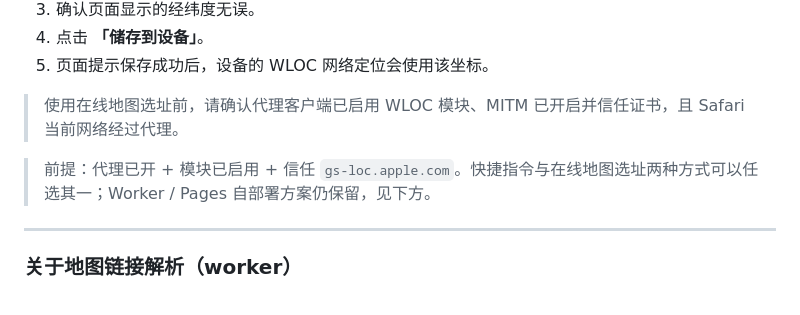
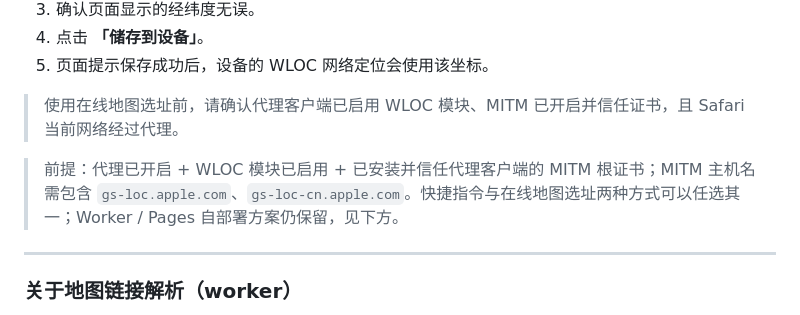
Before and after one commit to zhangbao20-icloud/WLOC, a Markdown page: README.md, the part around the change. GitHub-like rendering.

Commit message:
docs: correct MITM certificate requirement wording

```diff
--- a/README.md
+++ b/README.md
@@ -122,7 +122,7 @@ https://wloc.guol.ccwu.cc/install/egern
 
 > 使用在线地图选址前，请确认代理客户端已启用 WLOC 模块、MITM 已开启并信任证书，且 Safari 当前网络经过代理。
 
-> 前提：代理已开 + 模块已启用 + 信任 `gs-loc.apple.com`。快捷指令与在线地图选址两种方式可以任选其一；Worker / Pages 自部署方案仍保留，见下方。
+> 前提：代理已开启 + WLOC 模块已启用 + 已安装并信任代理客户端的 MITM 根证书；MITM 主机名需包含 `gs-loc.apple.com`、`gs-loc-cn.apple.com`。快捷指令与在线地图选址两种方式可以任选其一；Worker / Pages 自部署方案仍保留，见下方。
 
 ---
 
```
